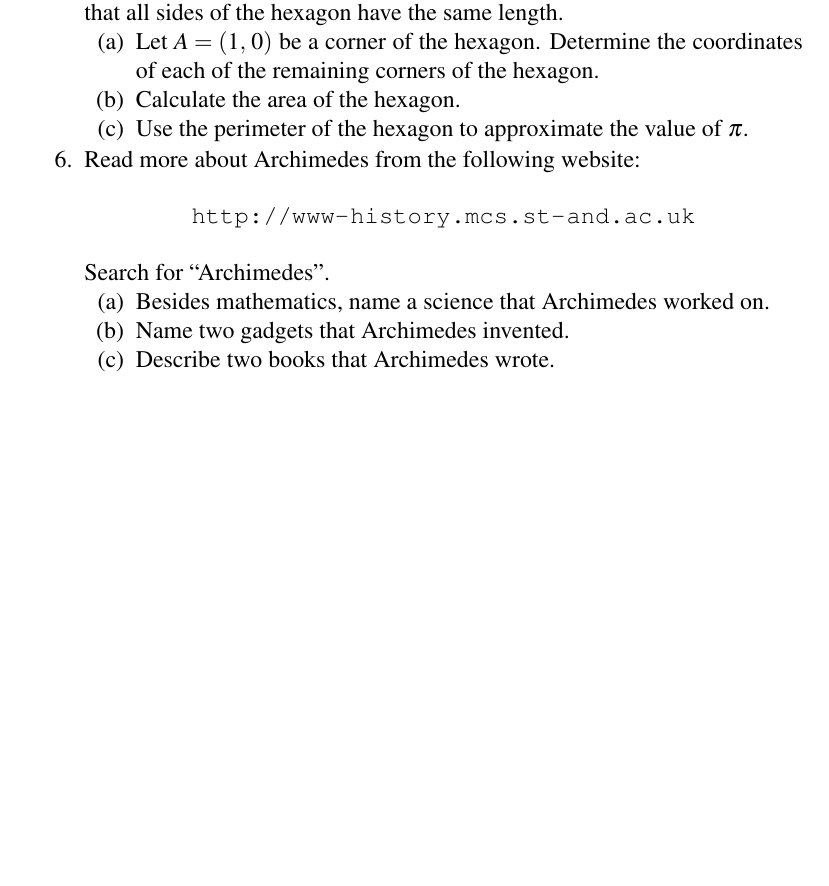
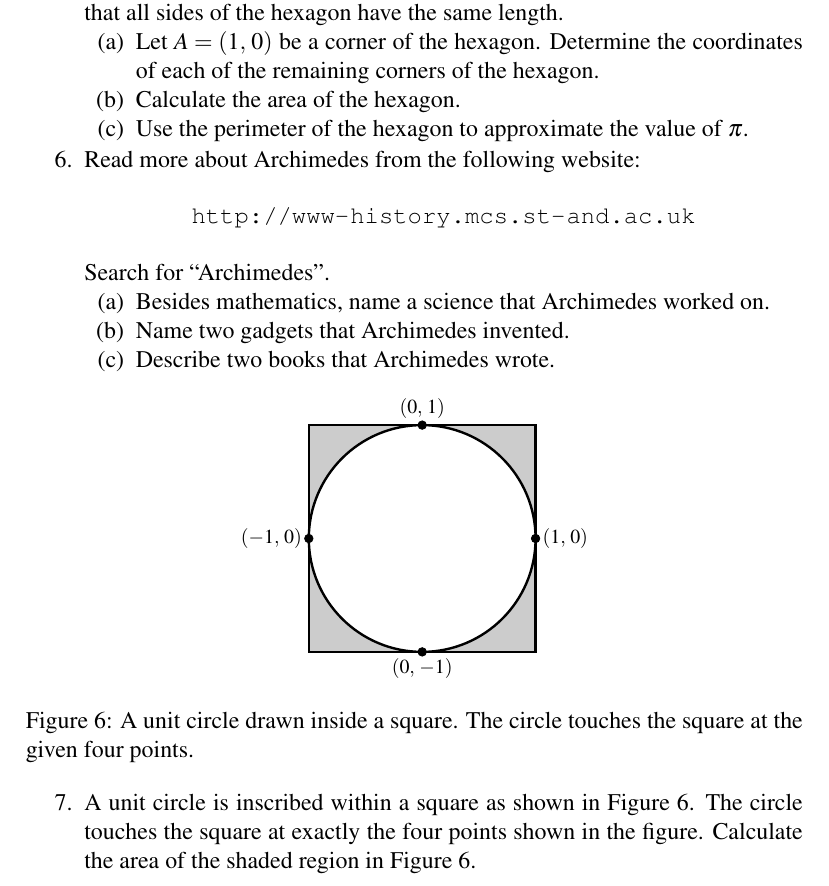
Before and after one commit to mvngu/hsnote, a LaTeX document (05_approximation.tex): part of page 7 of 7, cut so that both start at the same text, the shorter picture padded with empty space. Compiled offline with pdfLaTeX.

Commit message:
A problem and its solution.

```diff
--- a/05_approximation.tex
+++ b/05_approximation.tex
@@ -852,6 +852,33 @@ $\sqrt{2} / 4$, the area of the octagon is
   Archimedes described several geometric properties of the sphere.
   \end{solution}
 }{}
+
+\begin{figure}[!htbp]
+\centering
+\includegraphics[scale=1]{image/05/square-inscribed-circle.pdf}
+\caption{%%
+  A unit circle drawn inside a square.  The circle touches the square
+  at the given four points.
+}
+\label{fig:square_inscribed_circle}
+\end{figure}
+
+\item A unit circle is inscribed within a square as shown in
+  \Figure{fig:square_inscribed_circle}.  The circle touches the square
+  at exactly the four points shown in the figure.  Calculate the area
+  of the shaded region in \Figure{fig:square_inscribed_circle}.
+\ifbool{showSolution}{
+\begin{solution}
+In \Figure{fig:square_inscribed_circle}, the area of the shaded region
+is the difference between the area of the square and the area of the
+circle.  A unit circle has a radius of $r = 1$ unit so the circle has
+an area of $\pi r^2 = \pi$ units.  Each side of the square has a
+length of $2$ units so the area of the square is $2^2 = 4$ units.
+Therefore the area $A$ of the shaded region is obtained by subtracting
+the area of the circle from the area of the square.  That is,
+$A = 4 - \pi$ units.
+\end{solution}
+}{}
 \end{problem}
 
 \end{document}
```
Also changed, not shown: image/05/square-inscribed-circle.tex (added, +67 -0 lines), image/05/square-inscribed-circle.pdf (added).
